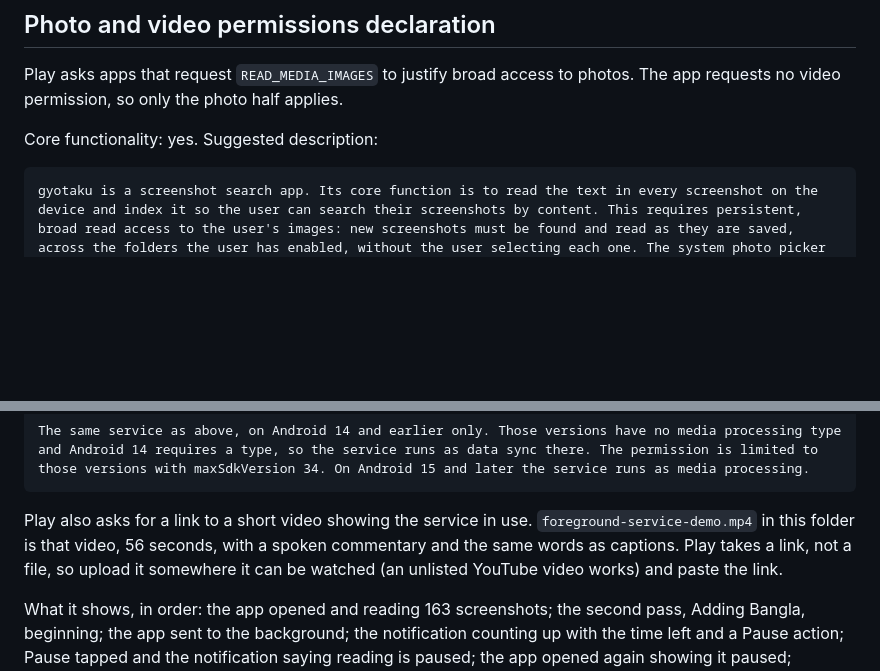
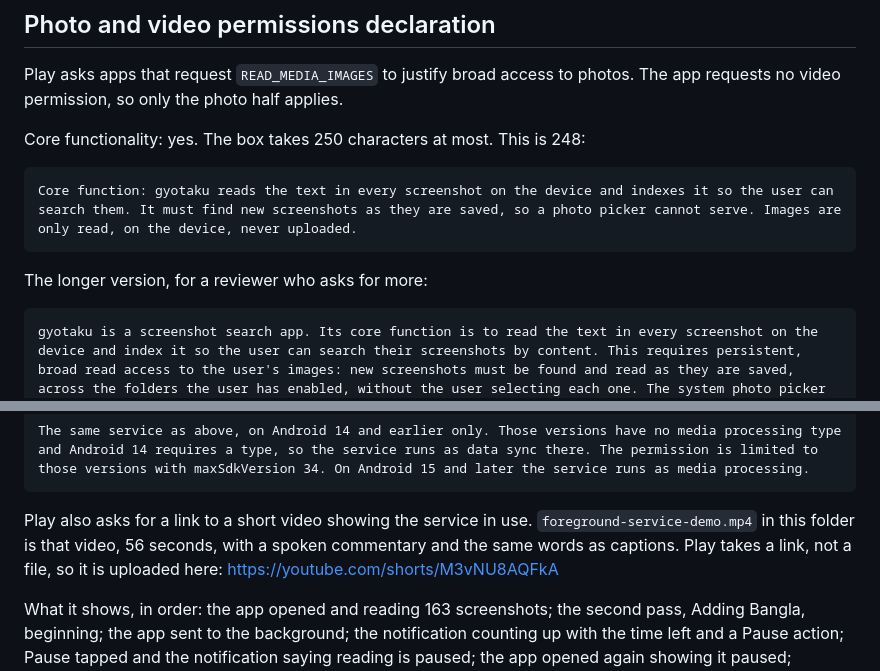
Before and after one commit to zamansheikh/gyotaku-android, a Markdown page: store/play/console-answers.md, 2 parts joined by grey strips. GitHub-like rendering; blank space fills up the shorter version.

Commit message:
docs(store): the photo permission answer in 250 characters
Play Console's box takes 250 characters and the kit's answer was three
times that. The long one stays for a reviewer who asks for more. Also
records where the foreground service video was uploaded.

````diff
--- a/store/play/console-answers.md
+++ b/store/play/console-answers.md
@@ -36,7 +36,13 @@ All functionality is available without special access. No login.
 
 Play asks apps that request `READ_MEDIA_IMAGES` to justify broad access to photos. The app requests no video permission, so only the photo half applies.
 
-Core functionality: yes. Suggested description:
+Core functionality: yes. The box takes 250 characters at most. This is 248:
+
+```
+Core function: gyotaku reads the text in every screenshot on the device and indexes it so the user can search them. It must find new screenshots as they are saved, so a photo picker cannot serve. Images are only read, on the device, never uploaded.
+```
+
+The longer version, for a reviewer who asks for more:
 
 ```
 gyotaku is a screenshot search app. Its core function is to read the text in every screenshot on the device and index it so the user can search their screenshots by content. This requires persistent, broad read access to the user's images: new screenshots must be found and read as they are saved, across the folders the user has enabled, without the user selecting each one. The system photo picker cannot serve this use, because the app must process the whole library and keep it up to date. Images are read on the device only and are never uploaded, modified or deleted. Only READ_MEDIA_IMAGES is requested; the app does not request access to videos.
@@ -61,7 +67,7 @@ Suggested description for data sync:
 The same service as above, on Android 14 and earlier only. Those versions have no media processing type and Android 14 requires a type, so the service runs as data sync there. The permission is limited to those versions with maxSdkVersion 34. On Android 15 and later the service runs as media processing.
 ```
 
-Play also asks for a link to a short video showing the service in use. `foreground-service-demo.mp4` in this folder is that video, 56 seconds, with a spoken commentary and the same words as captions. Play takes a link, not a file, so upload it somewhere it can be watched (an unlisted YouTube video works) and paste the link.
+Play also asks for a link to a short video showing the service in use. `foreground-service-demo.mp4` in this folder is that video, 56 seconds, with a spoken commentary and the same words as captions. Play takes a link, not a file, so it is uploaded here: https://youtube.com/shorts/M3vNU8AQFkA
 
 What it shows, in order: the app opened and reading 163 screenshots; the second pass, Adding Bangla, beginning; the app sent to the background; the notification counting up with the time left and a Pause action; Pause tapped and the notification saying reading is paused; the app opened again showing it paused; Resume tapped and the reading going on.
 
````
